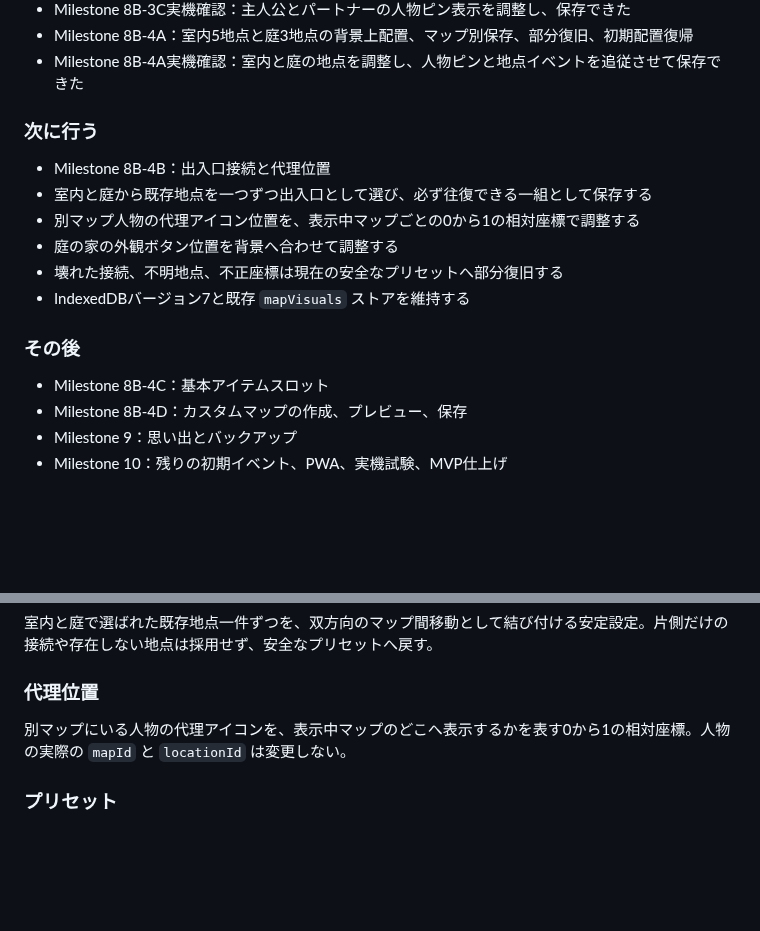
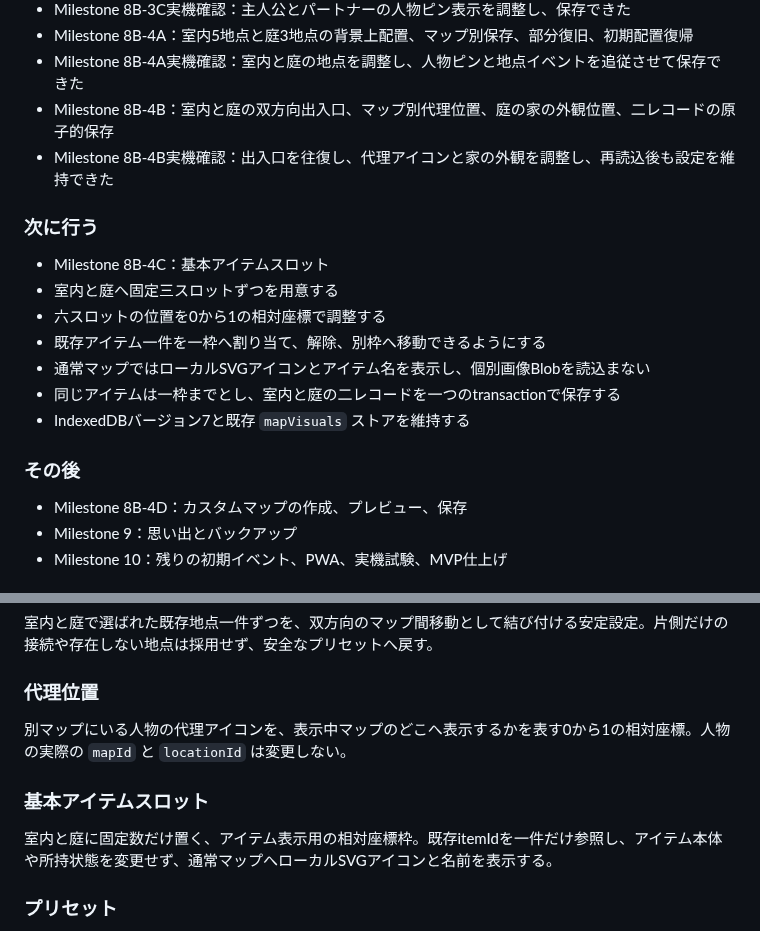
Before and after one commit to 417yuki/days_together, a Markdown page: docs/INDEX.md, 2 parts joined by grey strips. GitHub-like rendering; blank space fills up the shorter version.

Commit message:
仕様インデックスをMilestone 8B-4Cへ更新

```diff
--- a/docs/INDEX.md
+++ b/docs/INDEX.md
@@ -69,19 +69,21 @@
 - Milestone 8B-3C実機確認：主人公とパートナーの人物ピン表示を調整し、保存できた
 - Milestone 8B-4A：室内5地点と庭3地点の背景上配置、マップ別保存、部分復旧、初期配置復帰
 - Milestone 8B-4A実機確認：室内と庭の地点を調整し、人物ピンと地点イベントを追従させて保存できた
+- Milestone 8B-4B：室内と庭の双方向出入口、マップ別代理位置、庭の家の外観位置、二レコードの原子的保存
+- Milestone 8B-4B実機確認：出入口を往復し、代理アイコンと家の外観を調整し、再読込後も設定を維持できた
 
 ### 次に行う
 
-- Milestone 8B-4B：出入口接続と代理位置
-- 室内と庭から既存地点を一つずつ出入口として選び、必ず往復できる一組として保存する
-- 別マップ人物の代理アイコン位置を、表示中マップごとの0から1の相対座標で調整する
-- 庭の家の外観ボタン位置を背景へ合わせて調整する
-- 壊れた接続、不明地点、不正座標は現在の安全なプリセットへ部分復旧する
+- Milestone 8B-4C：基本アイテムスロット
+- 室内と庭へ固定三スロットずつを用意する
+- 六スロットの位置を0から1の相対座標で調整する
+- 既存アイテム一件を一枠へ割り当て、解除、別枠へ移動できるようにする
+- 通常マップではローカルSVGアイコンとアイテム名を表示し、個別画像Blobを読込まない
+- 同じアイテムは一枠までとし、室内と庭の二レコードを一つのtransactionで保存する
 - IndexedDBバージョン7と既存 `mapVisuals` ストアを維持する
 
 ### その後
 
-- Milestone 8B-4C：基本アイテムスロット
 - Milestone 8B-4D：カスタムマップの作成、プレビュー、保存
 - Milestone 9：思い出とバックアップ
 - Milestone 10：残りの初期イベント、PWA、実機試験、MVP仕上げ
@@ -142,6 +144,10 @@
 
 別マップにいる人物の代理アイコンを、表示中マップのどこへ表示するかを表す0から1の相対座標。人物の実際の `mapId` と `locationId` は変更しない。
 
+### 基本アイテムスロット
+
+室内と庭に固定数だけ置く、アイテム表示用の相対座標枠。既存itemIdを一件だけ参照し、アイテム本体や所持状態を変更せず、通常マップへローカルSVGアイコンと名前を表示する。
+
 ### プリセット
 
 初めて遊ぶユーザーがすぐ開始できる、共通のキャラクター、マップ、アイテム、イベント。公開プリセットパートナーはコーディ。
```
